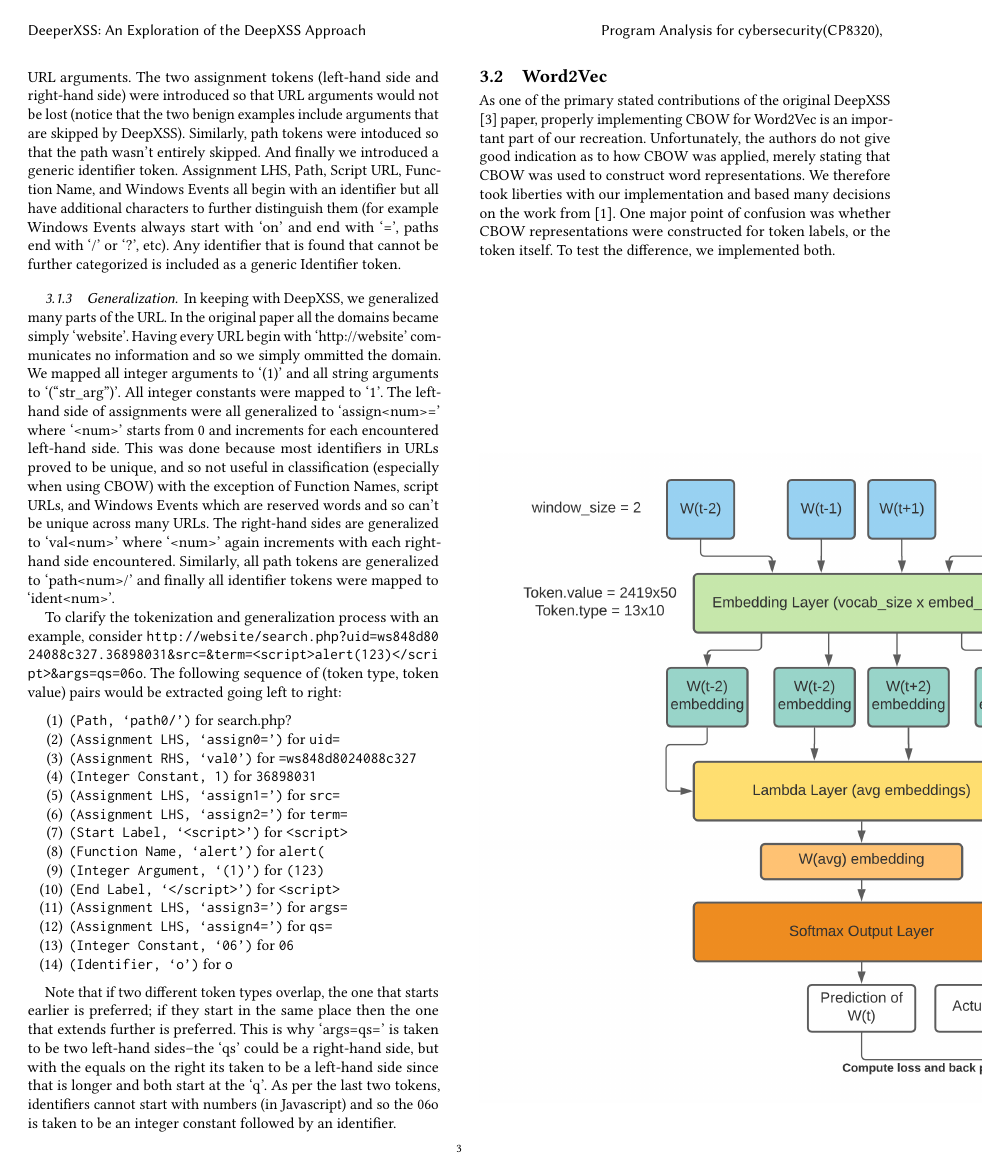
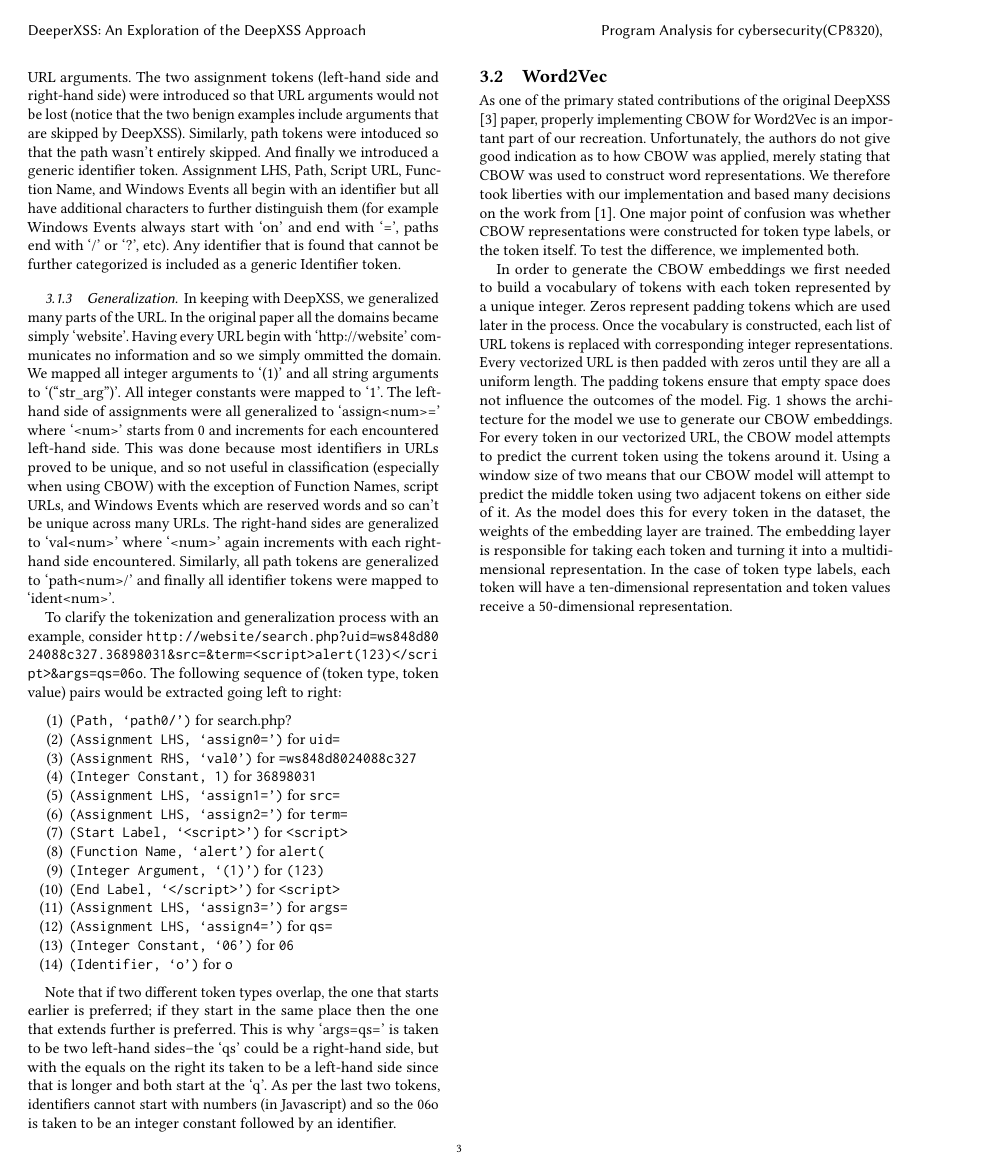
Before and after one commit to dawson-brown/DeeperXSS, a LaTeX paper (paper/main.tex, which reads paper/tex/method.tex): page 3 of 5 before the commit and page 3 of 6 after it. Compiled offline with pdfLaTeX.

Commit message:
word2vec

```diff
--- a/paper/tex/method.tex
+++ b/paper/tex/method.tex
@@ -123,7 +123,9 @@ Note that if two different token types overlap, the one that starts earlier is p
 
 \subsection{Word2Vec}
 
-As one of the primary stated contributions of the original DeepXSS \cite{fang2018deepxss} paper, properly implementing CBOW for Word2Vec is an important part of our recreation. Unfortunately, the authors do not give good indication as to how CBOW was applied, merely stating that CBOW was used to construct word representations.  We therefore took liberties with our implementation and based many decisions on the work from \cite{afzal2021deeplearning}.  One major point of confusion was whether CBOW representations were constructed for token labels, or the token itself.  To test the difference, we implemented both.
+As one of the primary stated contributions of the original DeepXSS \cite{fang2018deepxss} paper, properly implementing CBOW for Word2Vec is an important part of our recreation. Unfortunately, the authors do not give good indication as to how CBOW was applied, merely stating that CBOW was used to construct word representations. We therefore took liberties with our implementation and based many decisions on the work from \cite{afzal2021deeplearning}. One major point of confusion was whether CBOW representations were constructed for token type labels, or the token itself. To test the difference, we implemented both.
+
+In order to generate the CBOW embeddings we first needed to build a vocabulary of tokens with each token represented by a unique integer. Zeros represent padding tokens which are used later in the process.  Once the vocabulary is constructed, each list of URL tokens is replaced with corresponding integer representations.  Every vectorized URL is then padded with zeros until they are all a uniform length.  The padding tokens ensure that empty space does not influence the outcomes of the model.
+Fig. 1 shows the architecture for the model we use to generate our CBOW embeddings.  For every token in our vectorized URL, the CBOW model attempts to predict the current token using the tokens around it.  Using a window size of two means that our CBOW model will attempt to predict the middle token using two adjacent tokens on either side of it.  As the model does this for every token in the dataset, the weights of the embedding layer are trained.  The embedding layer is responsible for taking each token and turning it into a multidimensional representation.  In the case of token type labels, each token will have a ten-dimensional representation and token values receive a 50-dimensional representation.
 
 \begin{figure}[H]
-	\includegraphics[width=0.7\textwidth, angle=0]{cbow_model}
```
Also changed, not shown: paper/tex/method.tex (4 more changed lines).
